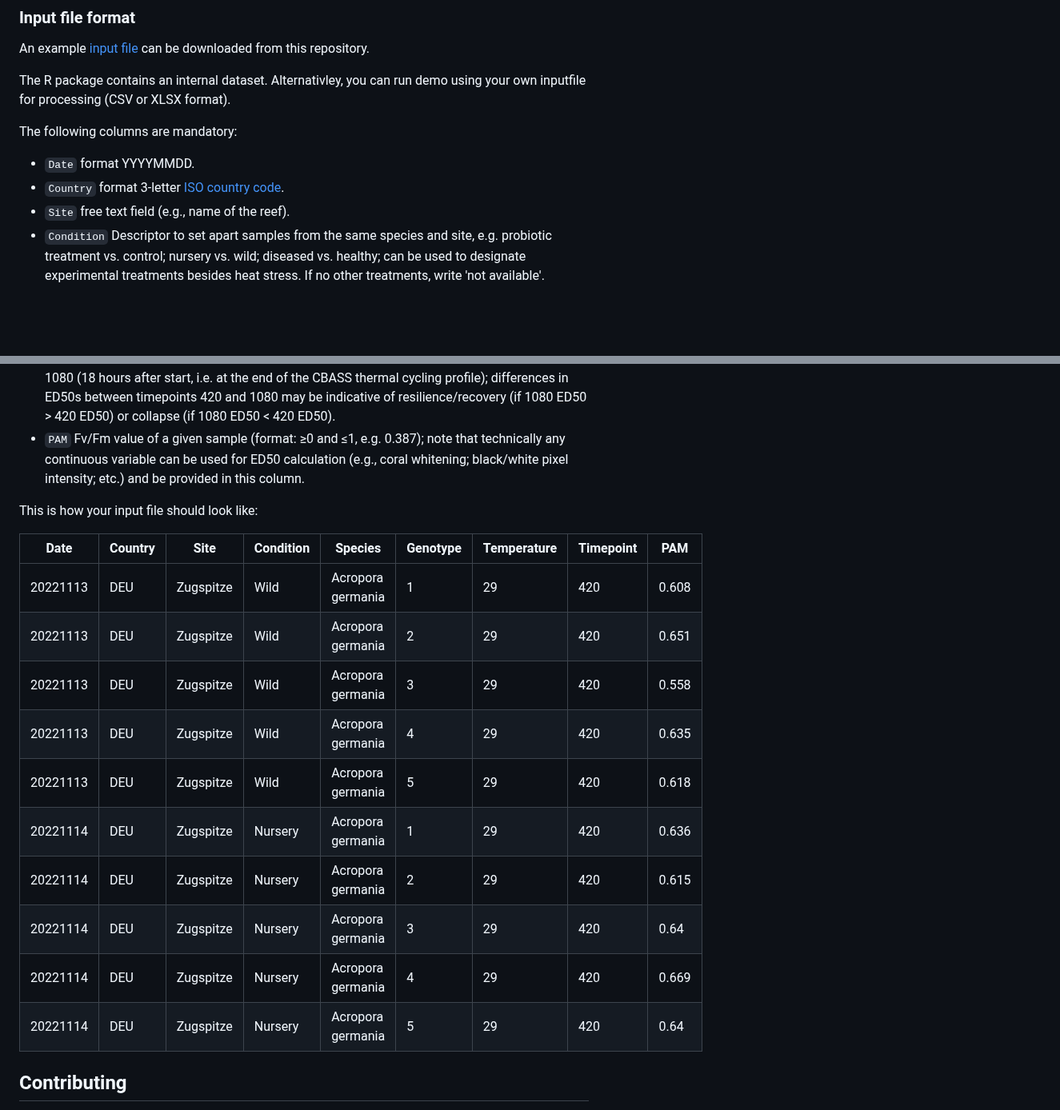
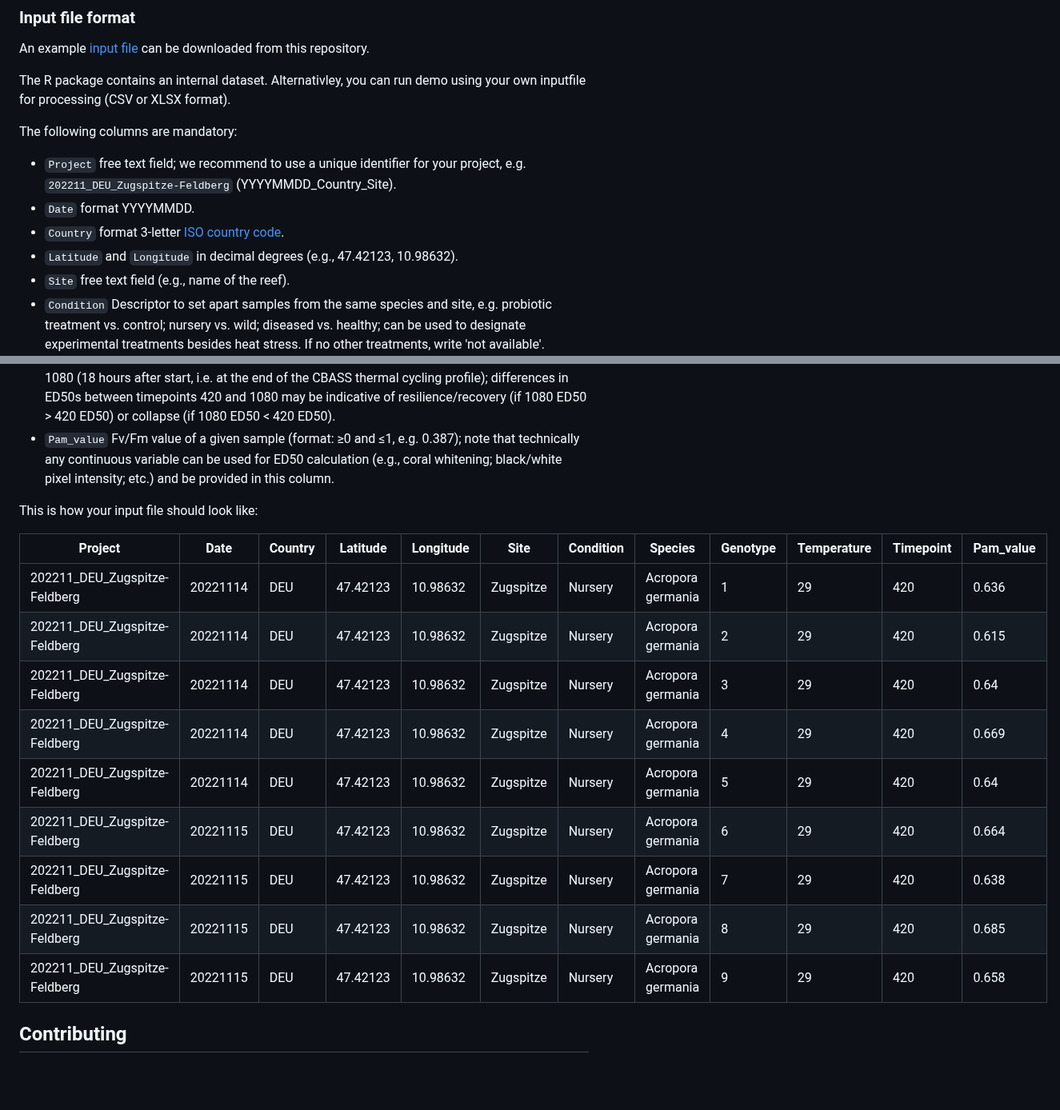
Before and after one commit to reefgenomics/CBASSED50, a Markdown page: README.md, 2 parts joined by grey strips. Shown at 80% size. Rendered like a GitHub page; blank space fills up the shorter version.

```diff
--- a/README.md
+++ b/README.md
@@ -57,8 +58,11 @@ The R package contains an internal dataset. Alternativley, you can run demo usin
 
 The following columns are mandatory:
 
+- `Project` free text field; we recommend to use a unique identifier for
+  your project, e.g. `202211_DEU_Zugspitze-Feldberg` (YYYYMMDD_Country_Site).
 - `Date` format YYYYMMDD.
 - `Country` format 3-letter [ISO country code](https://countrycode.org).
+- `Latitude` and `Longitude` in decimal degrees (e.g., 47.42123, 10.98632).
 - `Site` free text field (e.g., name of the reef).
 - `Condition` Descriptor to set apart samples from the same species and
   site, e.g. probiotic treatment vs. control; nursery vs. wild; diseased vs.
@@ -77,26 +81,24 @@ The following columns are mandatory:
   at the end of the CBASS thermal cycling profile); differences in ED50s
   between timepoints 420 and 1080 may be indicative of resilience/recovery
   (if 1080 ED50 > 420 ED50) or collapse (if 1080 ED50 < 420 ED50).
-- `PAM` Fv/Fm value of a given sample (format: ≥0 and ≤1, e.g. 0.387); note
+- `Pam_value` Fv/Fm value of a given sample (format: ≥0 and ≤1, e.g. 0.387); note
   that technically any continuous variable can be used for ED50 calculation
   (e.g., coral whitening; black/white pixel intensity; etc.) and be
   provided in this column.
 
 This is how your input file should look like:
 
-|   Date   | Country |    Site    | Condition |      Species      | Genotype | Temperature | Timepoint |   PAM   |
-|----------|---------|------------|-----------|-------------------|----------|-------------|-----------|---------|
-| 20221113 |   DEU   | Zugspitze   |   Wild    | Acropora germania |    1     |      29     |    420    | 0.608   |
-| 20221113 |   DEU   | Zugspitze   |   Wild    | Acropora germania |    2     |      29     |    420    | 0.651   |
-| 20221113 |   DEU   | Zugspitze   |   Wild    | Acropora germania |    3     |      29     |    420    | 0.558   |
-| 20221113 |   DEU   | Zugspitze   |   Wild    | Acropora germania |    4     |      29     |    420    | 0.635   |
-| 20221113 |   DEU   | Zugspitze   |   Wild    | Acropora germania |    5     |      29     |    420    | 0.618   |
-| 20221114 |   DEU   | Zugspitze   |  Nursery  | Acropora germania |    1     |      29     |    420    | 0.636   |
-| 20221114 |   DEU   | Zugspitze   |  Nursery  | Acropora germania |    2     |      29     |    420    | 0.615   |
-| 20221114 |   DEU   | Zugspitze   |  Nursery  | Acropora germania |    3     |      29     |    420    | 0.64    |
-| 20221114 |   DEU   | Zugspitze   |  Nursery  | Acropora germania |    4     |      29     |    420    | 0.669   |
-| 20221114 |   DEU   | Zugspitze   |  Nursery  | Acropora germania |    5     |      29     |    420    | 0.64    |
-
+| Project                       | Date     | Country | Latitude | Longitude | Site      | Condition | Species           | Genotype | Temperature | Timepoint | Pam_value |
+|-------------------------------|----------|---------|----------|-----------|-----------|-----------|-------------------|----------|-------------|-----------|-----------|
+| 202211_DEU_Zugspitze-Feldberg | 20221114 | DEU     | 47.42123 | 10.98632  | Zugspitze | Nursery   | Acropora germania | 1        | 29          | 420       | 0.636     |
+| 202211_DEU_Zugspitze-Feldberg | 20221114 | DEU     | 47.42123 | 10.98632  | Zugspitze | Nursery   | Acropora germania | 2        | 29          | 420       | 0.615     |
+| 202211_DEU_Zugspitze-Feldberg | 20221114 | DEU     | 47.42123 | 10.98632  | Zugspitze | Nursery   | Acropora germania | 3        | 29          | 420       | 0.64      |
+| 202211_DEU_Zugspitze-Feldberg | 20221114 | DEU     | 47.42123 | 10.98632  | Zugspitze | Nursery   | Acropora germania | 4        | 29          | 420       | 0.669     |
+| 202211_DEU_Zugspitze-Feldberg | 20221114 | DEU     | 47.42123 | 10.98632  | Zugspitze | Nursery   | Acropora germania | 5        | 29          | 420       | 0.64      |
+| 202211_DEU_Zugspitze-Feldberg | 20221115 | DEU     | 47.42123 | 10.98632  | Zugspitze | Nursery   | Acropora germania | 6        | 29          | 420       | 0.664     |
+| 202211_DEU_Zugspitze-Feldberg | 20221115 | DEU     | 47.42123 | 10.98632  | Zugspitze | Nursery   | Acropora germania | 7        | 29          | 420       | 0.638     |
+| 202211_DEU_Zugspitze-Feldberg | 20221115 | DEU     | 47.42123 | 10.98632  | Zugspitze | Nursery   | Acropora germania | 8        | 29          | 420       | 0.685     |
+| 202211_DEU_Zugspitze-Feldberg | 20221115 | DEU     | 47.42123 | 10.98632  | Zugspitze | Nursery   | Acropora germania | 9        | 29          | 420       | 0.658     |
 
 ## Contributing
 
```
Also changed, not shown: other parts of README.md (+4 -3 lines).
